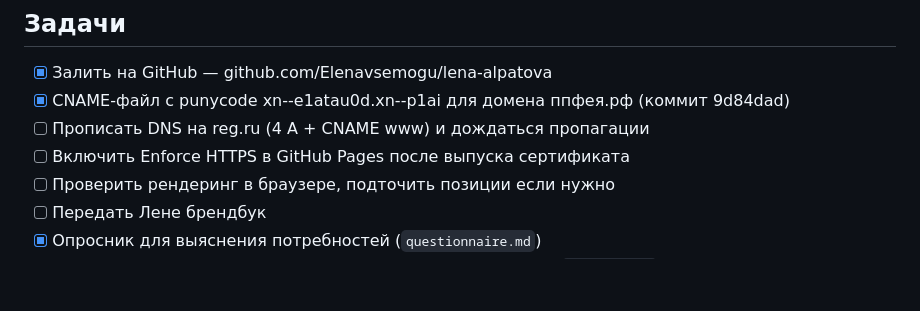
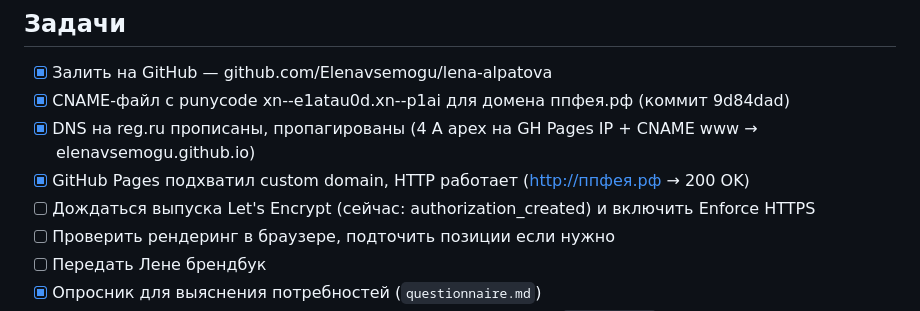
Before and after one commit to Elenavsemogu/lena-alpatova, a Markdown page: .context.md, the part around the change. GitHub-like rendering; blank space fills up the shorter version.

Commit message:
context: DNS пропагированы, HTTP по ппфея.рф работает, ждём SSL
Made-with: Cursor

```diff
--- a/.context.md
+++ b/.context.md
@@ -42,8 +42,9 @@
 ## Задачи
 - [x] Залить на GitHub — github.com/Elenavsemogu/lena-alpatova
 - [x] CNAME-файл с punycode xn--e1atau0d.xn--p1ai для домена ппфея.рф (коммит 9d84dad)
-- [ ] Прописать DNS на reg.ru (4 A + CNAME www) и дождаться пропагации
-- [ ] Включить Enforce HTTPS в GitHub Pages после выпуска сертификата
+- [x] DNS на reg.ru прописаны, пропагированы (4 A apex на GH Pages IP + CNAME www → elenavsemogu.github.io)
+- [x] GitHub Pages подхватил custom domain, HTTP работает (http://ппфея.рф → 200 OK)
+- [ ] Дождаться выпуска Let's Encrypt (сейчас: authorization_created) и включить Enforce HTTPS
 - [ ] Проверить рендеринг в браузере, подточить позиции если нужно
 - [ ] Передать Лене брендбук
 - [x] Опросник для выяснения потребностей (`questionnaire.md`)
```
